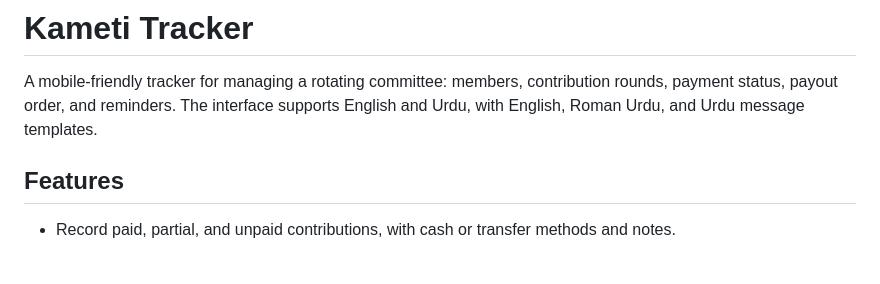
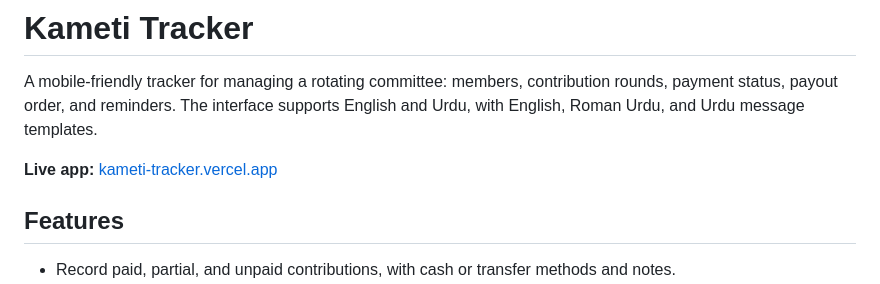
Before and after one commit to abdurrehmanashar/kameti-tracker, a Markdown page: README.md, the part around the change. Rendered like a GitHub page; blank space fills up the shorter version.

```diff
--- a/README.md
+++ b/README.md
@@ -1,6 +1,8 @@
 # Kameti Tracker
 
 A mobile-friendly tracker for managing a rotating committee: members, contribution rounds, payment status, payout order, and reminders. The interface supports English and Urdu, with English, Roman Urdu, and Urdu message templates.
+
+**Live app:** [kameti-tracker.vercel.app](https://kameti-tracker.vercel.app/)
 
 ## Features
 
```
